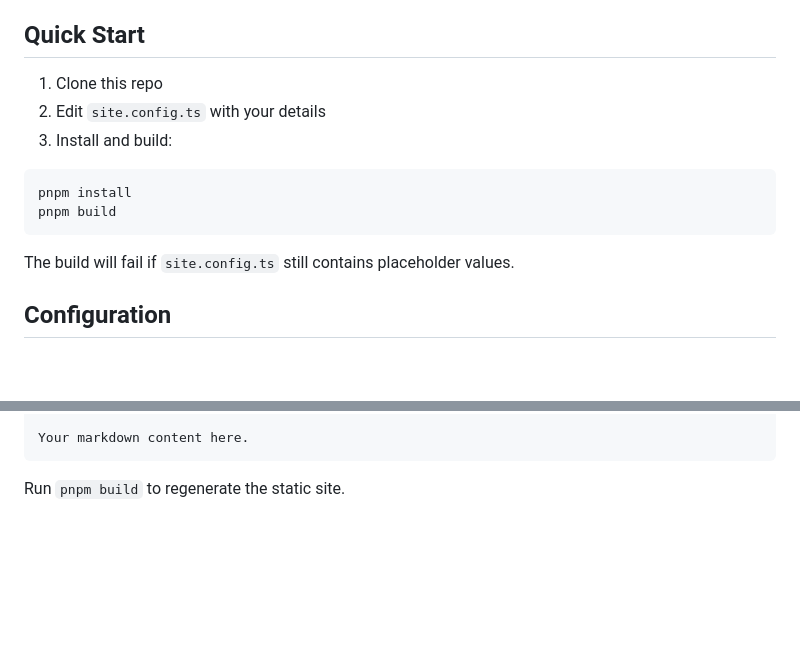
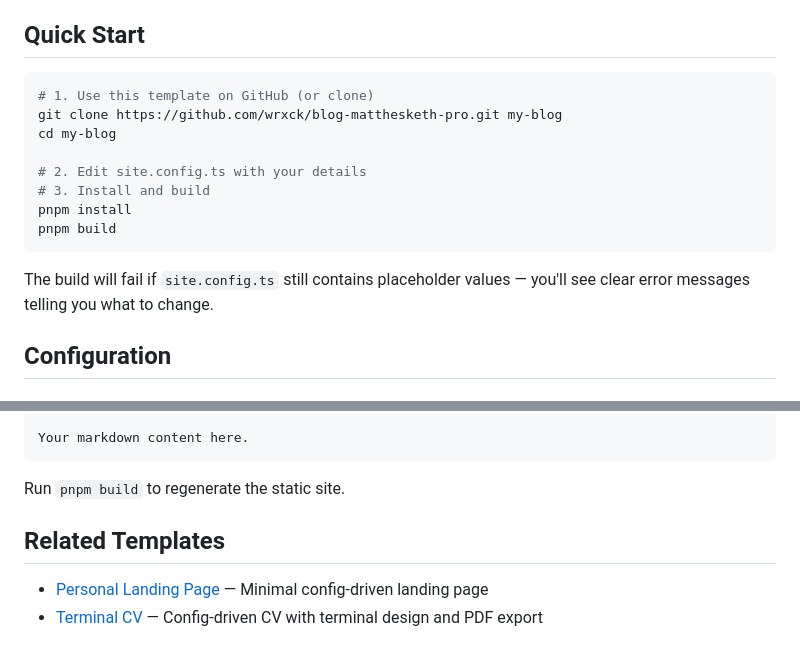
Before and after one commit to wrxck/blog-matthesketh-pro, a Markdown page: README.md, 2 parts joined by grey strips. GitHub-like rendering; blank space fills up the shorter version.

Commit message:
docs: add shields and related templates to README

````diff
--- a/README.md
+++ b/README.md
@@ -12,16 +19,18 @@ A config-driven blog with a built-in admin panel for writing and publishing post
 
 ## Quick Start
 
-1. Clone this repo
-2. Edit `site.config.ts` with your details
-3. Install and build:
+```bash
+# 1. Use this template on GitHub (or clone)
+git clone https://github.com/wrxck/blog-matthesketh-pro.git my-blog
+cd my-blog
 
-```bash
+# 2. Edit site.config.ts with your details
+# 3. Install and build
 pnpm install
 pnpm build
 ```
 
-The build will fail if `site.config.ts` still contains placeholder values.
+The build will fail if `site.config.ts` still contains placeholder values — you'll see clear error messages telling you what to change.
 
 ## Configuration
 
@@ -120,3 +129,8 @@ Your markdown content here.
 ```
 
 Run `pnpm build` to regenerate the static site.
+
+## Related Templates
+
+- [Personal Landing Page](https://github.com/wrxck/matthesketh-pro) — Minimal config-driven landing page
+- [Terminal CV](https://github.com/wrxck/cv-matthesketh-pro) — Config-driven CV with terminal design and PDF export
````
Also changed, not shown: other parts of README.md (+7 -0 lines).
